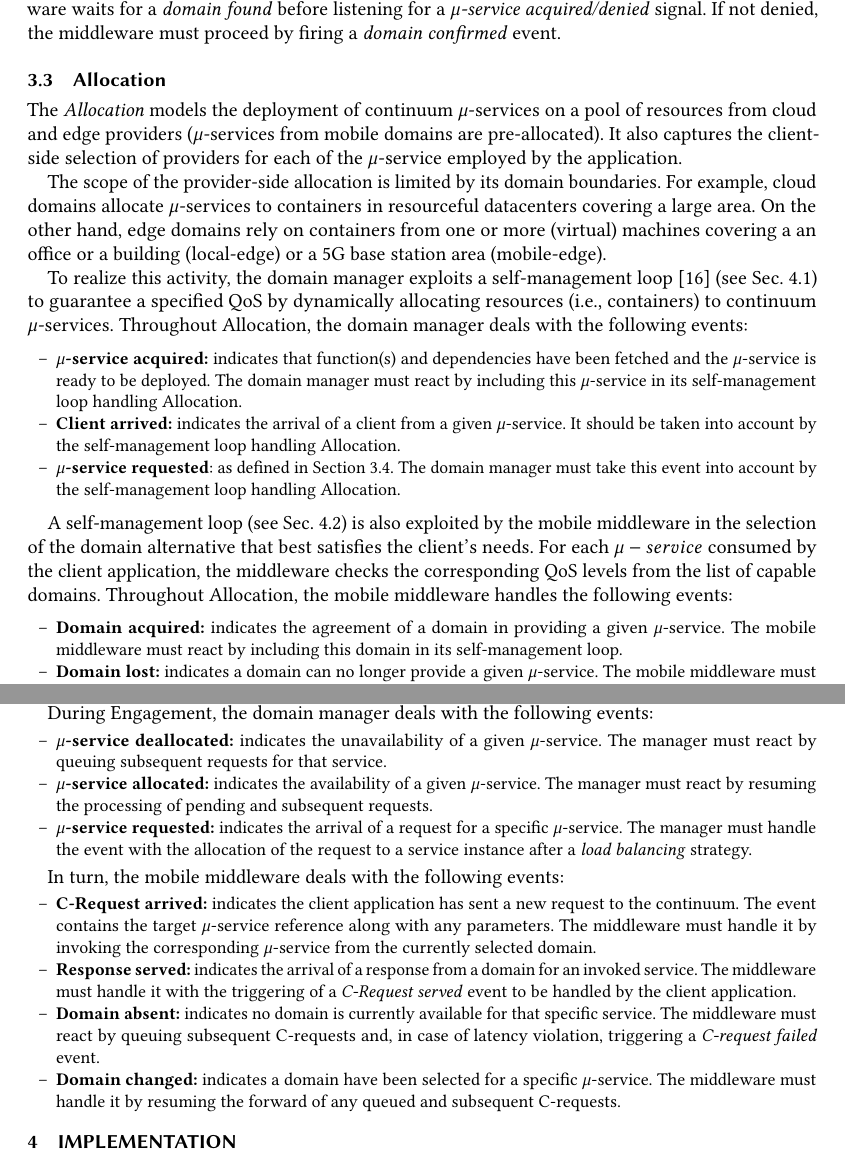
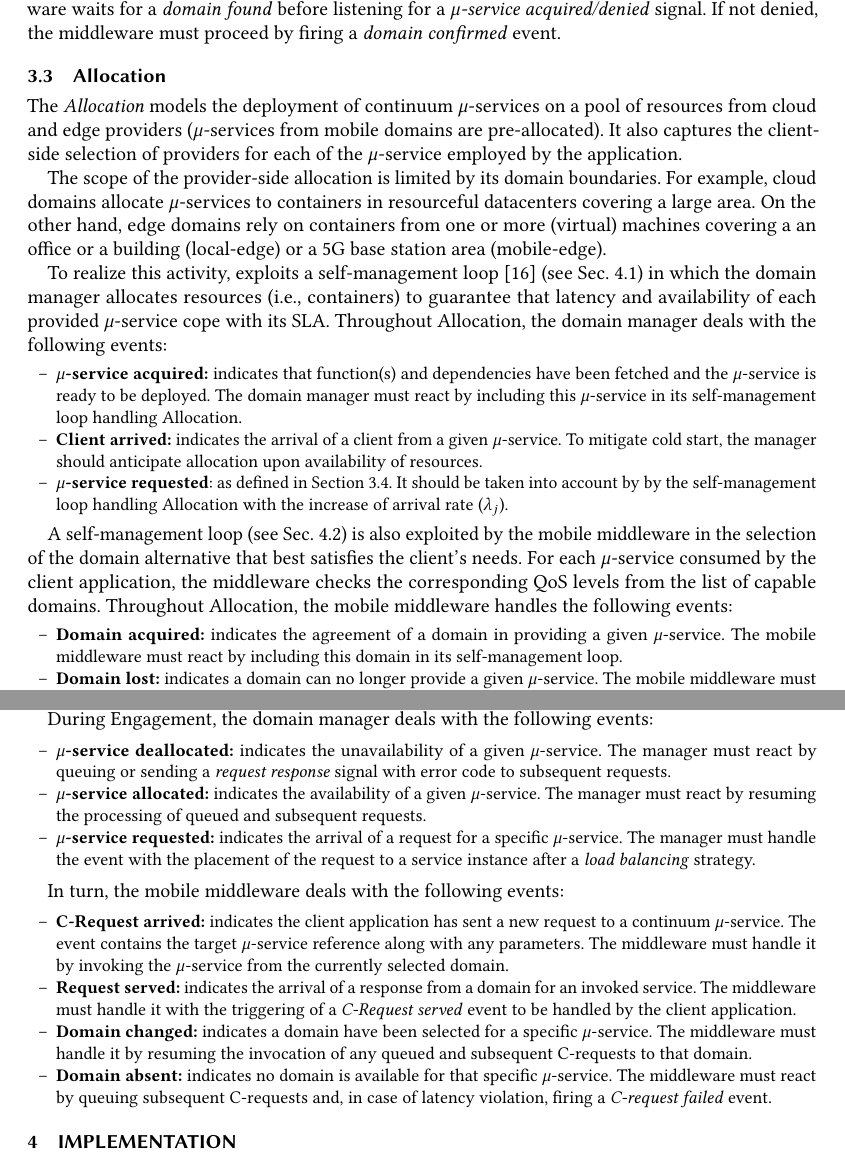
Before and after one commit to danilomendonca/acm-toit-continuum, a LaTeX paper (main.tex, which reads sections/proposal.tex): two parts of pages 7 and 8 of 20, joined at a grey line, cut so that both start at the same text. Compiled offline with pdfLaTeX.

Commit message:
Allocation + Engagement + footnote removed + bib fixes

```diff
--- a/sections/proposal.tex
+++ b/sections/proposal.tex
@@ -176,16 +176,16 @@ The \textit{Allocation} models the deployment of continuum $\mu$-services on a p
 
 The scope of the provider-side allocation is limited by its domain boundaries. For example, cloud domains allocate $\mu$-services to containers in resourceful datacenters covering a large area. On the other hand, edge domains rely on containers from one or more (virtual) machines covering a an office or a building (local-edge) or a 5G base station area (mobile-edge). %In this paper, we do not consider inter-domain cooperation (e.g., placement among different domains).
 
-To realize this activity, the domain manager exploits a self-management loop~\cite{kephart2003vision} (see Sec.~\ref{sec:ps_allocation}) to guarantee a specified QoS by dynamically allocating resources (i.e., containers) to continuum $\mu$-services. Throughout Allocation, the domain manager deals with the following events:
+To realize this activity, exploits a self-management loop~\cite{kephart2003vision} (see Sec.~\ref{sec:ps_allocation}) in which the domain manager allocates resources (i.e., containers) to guarantee that latency and availability of each provided $\mu$-service cope with its SLA. Throughout Allocation, the domain manager deals with the following events:
 
 {\small
 	\begin{itemize}
 
 		\item \textbf{$\mu$-service acquired:} indicates that function(s) and dependencies have been fetched and the $\mu$-service is ready to be deployed. The domain manager must react by including this $\mu$-service in its self-management loop handling Allocation.
 
-		\item \textbf{Client arrived:} indicates the arrival of a client from a given $\mu$-service. It should be taken into account by the self-management loop handling Allocation.
+		\item \textbf{Client arrived:} indicates the arrival of a client from a given $\mu$-service. To mitigate cold start, the manager should anticipate allocation upon availability of resources.
 
-		\item \textbf{$\mu$-service requested}: as defined in Section~\ref{sec:A3-E-engagement}. The domain manager must take this event into account by the self-management loop handling Allocation.
+		\item \textbf{$\mu$-service requested}: as defined in Section~\ref{sec:A3-E-engagement}. It should be taken into account by by the self-management loop handling Allocation with the increase of arrival rate ($\lambda_j$).
 
 	\end{itemize}
 }%
@@ -208,7 +208,7 @@ To realize this activity, the domain manager exploits a self-management loop~\ci
 
 %Given the state of different domains perceived by a client, the mobile middleware must decide which domain is responsible for each $\mu$-service consumed by the application.
 
-A self-management loop (see Sec.~\ref{sec:cs_allocation}) is also exploited by the mobile middleware in the selection of the domain alternative that best satisfies the client's needs. For each $\mu-service$ consumed by the client application, the middleware checks the corresponding QoS levels from the list of capable domains. %A multi-attribute analysis then decides for the best alternative satisfying the application requirements.
+A self-management loop (see Sec.~\ref{sec:cs_allocation}) is also exploited by the mobile middleware in the selection of the domain alternative that best satisfies the client's needs. For each $\mu$-service consumed by the client application, the middleware checks the corresponding QoS levels from the list of capable domains. %A multi-attribute analysis then decides for the best alternative satisfying the application requirements.
 Throughout Allocation, the mobile middleware handles the following events:
 
 {\small
@@ -253,11 +253,11 @@ During Engagement, the domain manager deals with the following events:
 {\small
 	\begin{itemize}
 
-		\item \textbf{$\mu$-service deallocated:} indicates the unavailability of a given $\mu$-service. The manager must react by queuing subsequent requests for that service.
+		\item \textbf{$\mu$-service deallocated:} indicates the unavailability of a given $\mu$-service. The manager must react by queuing or sending a \textit{request response} signal with error code to subsequent requests.
 
-		\item \textbf{$\mu$-service allocated:} indicates the availability of a given $\mu$-service. The manager must react by resuming the processing of pending and subsequent requests.
+		\item \textbf{$\mu$-service allocated:} indicates the availability of a given $\mu$-service. The manager must react by resuming the processing of queued and subsequent requests.
 
-		\item \textbf{$\mu$-service requested:} indicates the arrival of a request for a specific $\mu$-service. The manager must handle the event with the allocation of the request to a service instance after a \textit{load balancing} strategy.
+		\item \textbf{$\mu$-service requested:} indicates the arrival of a request for a specific $\mu$-service. The manager must handle the event with the placement of the request to a service instance after a \textit{load balancing} strategy.
 	\end{itemize}
 }%
 
@@ -266,15 +266,15 @@ In turn, the mobile middleware deals with the following events:
 {\small
 	\begin{itemize}
 
-		\item \textbf{C-Request arrived:} indicates the client application has sent a new request to the continuum. The event contains the target $\mu$-service reference along with any parameters. The middleware must handle it by invoking the corresponding $\mu$-service from the currently selected domain.
+		\item \textbf{C-Request arrived:} indicates the client application has sent a new request to a continuum $\mu$-service. The event contains the target $\mu$-service reference along with any parameters. The middleware must handle it by invoking the $\mu$-service from the currently selected domain.
 
-		\item \textbf{Response served:} indicates the arrival of a response from a domain for an invoked service. The middleware must handle it with the triggering of a \textit{C-Request served} event to be handled by the client application.
+		\item \textbf{Request served:} indicates the arrival of a response from a domain for an invoked service. The middleware must handle it with the triggering of a \textit{C-Request served} event to be handled by the client application.
 
 		%\item \textbf{C-Request served:} indicates a given C-request has been processed. It contains the original $\mu$-service reference along with any return value(s). The client application is responsible for handling the event.
 
-		\item \textbf{Domain absent:} indicates no domain is currently available for that specific service. The middleware must react by queuing subsequent C-requests and, in case of latency violation, triggering a \textit{C-request failed} event.
+		\item \textbf{Domain changed:} indicates a domain have been selected for a specific $\mu$-service. The middleware must handle it by resuming the invocation of any queued and subsequent C-requests to that domain.
 
-		\item \textbf{Domain changed:} indicates a domain have been selected for a specific $\mu$-service. The middleware must handle it by resuming the forward of any queued and subsequent C-requests.
+		\item \textbf{Domain absent:} indicates no domain is available for that specific $\mu$-service. The middleware must react by queuing subsequent C-requests and, in case of latency violation, firing a \textit{C-request failed} event.
 
 	\end{itemize}
 }%
```
Also changed, not shown: bibliography.bib (+3 -3 lines), sections/evaluation.tex (+1 -1 lines), sections/implementation.tex (+8 -7 lines).
